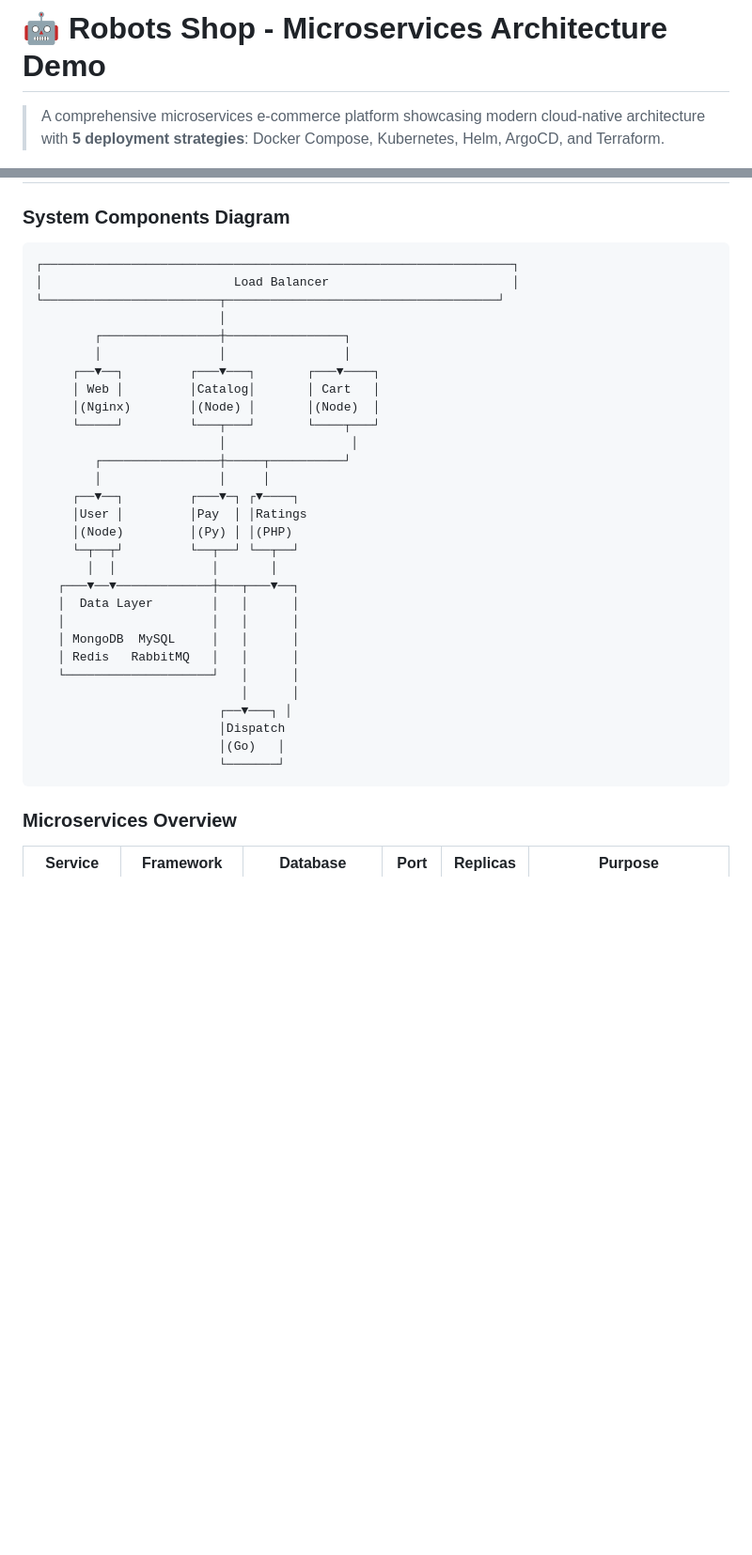
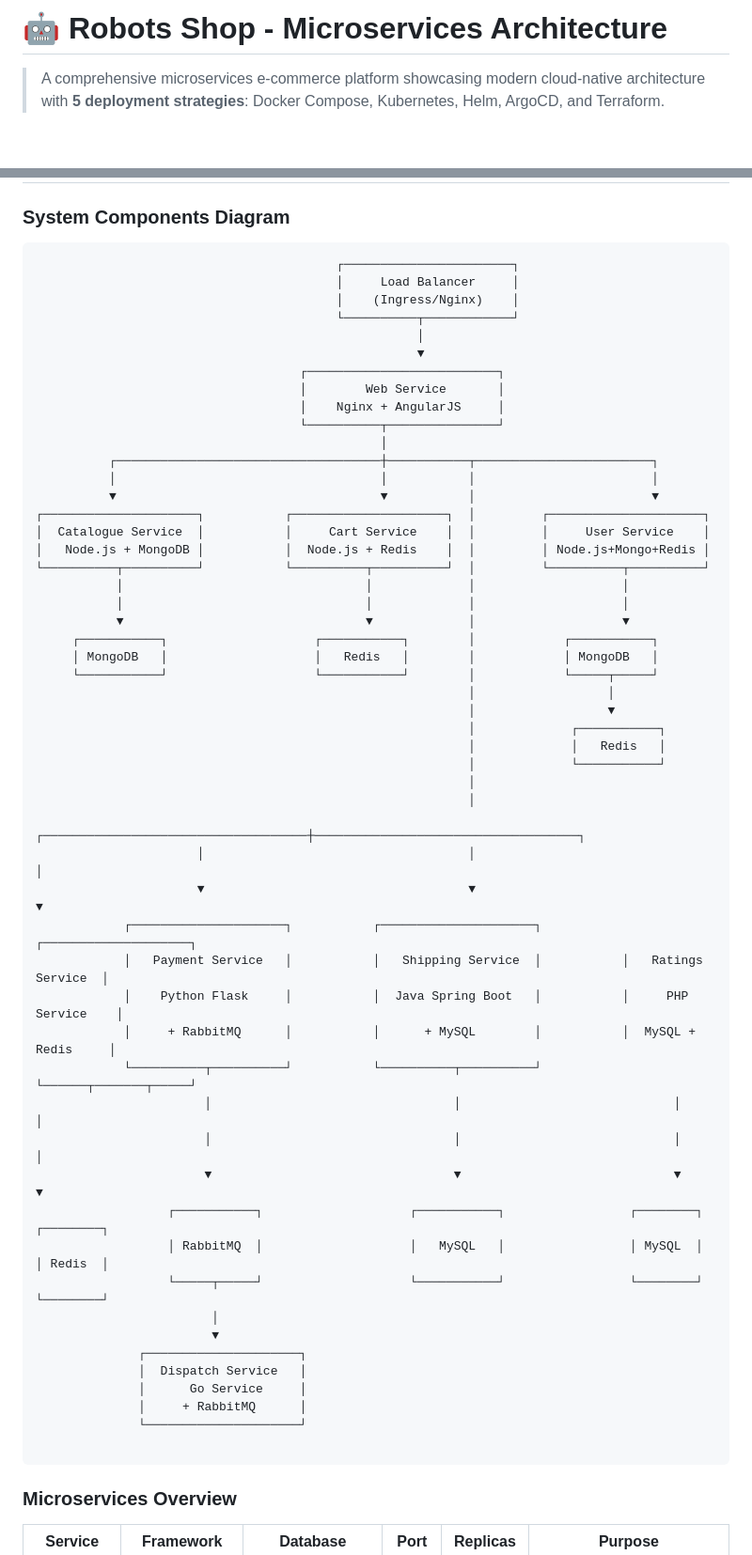
Before and after one commit to MahmoudG27/Robots-Shop, a Markdown page: README.md, 2 parts joined by grey strips. Shown at 94% size. Rendered like a GitHub page; blank space fills up the shorter version.

````diff
--- a/README.md
+++ b/README.md
@@ -1,4 +1,4 @@
-# 🤖 Robots Shop - Microservices Architecture Demo
+# 🤖 Robots Shop - Microservices Architecture
 
 > A comprehensive microservices e-commerce platform showcasing modern cloud-native architecture with **5 deployment strategies**: Docker Compose, Kubernetes, Helm, ArgoCD, and Terraform.
 
@@ -65,35 +65,59 @@
 ### System Components Diagram
 
 ```
-┌────────────────────────────────────────────────────────────────┐
-│                          Load Balancer                         │
-└────────────────────────┬─────────────────────────────────────┘
-                         │
-        ┌────────────────┼────────────────┐
-        │                │                │
-     ┌──▼──┐         ┌───▼───┐       ┌───▼────┐
-     │ Web │         │Catalog│       │ Cart   │
-     │(Nginx)        │(Node) │       │(Node)  │
-     └─────┘         └───┬───┘       └────┬───┘
-                         │                 │
-        ┌────────────────┼─────┬──────────┘
-        │                │     │
-     ┌──▼──┐         ┌───▼─┐ ┌▼────┐
-     │User │         │Pay  │ │Ratings
-     │(Node)         │(Py) │ │(PHP)
-     └─┬──┬┘         └──┬──┘ └──┬──┘
-       │  │             │       │
-   ┌───▼──▼─────────────┼───┬───▼──┐
-   │  Data Layer        │   │      │
-   │                    │   │      │
-   │ MongoDB  MySQL     │   │      │
-   │ Redis   RabbitMQ   │   │      │
-   └────────────────────┘   │      │
-                            │      │
-                         ┌──▼───┐ │
-                         │Dispatch
-                         │(Go)   │
-                         └───────┘
+                                         ┌───────────────────────┐
+                                         │     Load Balancer     │
+                                         │    (Ingress/Nginx)    │
+                                         └──────────┬────────────┘
+                                                    │
+                                                    ▼
+                                    ┌──────────────────────────┐
+                                    │        Web Service       │
+                                    │    Nginx + AngularJS     │
+                                    └──────────┬───────────────┘
+                                               │
+          ┌────────────────────────────────────┼───────────┬────────────────────────┐
+          │                                    │           │                        │
+          ▼                                    ▼           │                        ▼
+┌─────────────────────┐           ┌─────────────────────┐  │         ┌─────────────────────┐
+│  Catalogue Service  │           │     Cart Service    │  │         │     User Service    │
+│   Node.js + MongoDB │           │  Node.js + Redis    │  │         │ Node.js+Mongo+Redis │
+└──────────┬──────────┘           └──────────┬──────────┘  │         └──────────┬──────────┘
+           │                                 │             │                    │
+           │                                 │             │                    │
+           ▼                                 ▼             │                    ▼
+     ┌───────────┐                    ┌───────────┐        │            ┌───────────┐
+     │ MongoDB   │                    │   Redis   │        │            │ MongoDB   │
+     └───────────┘                    └───────────┘        │            └─────┬─────┘
+                                                           │                  │
+                                                           │                  ▼
+                                                           │             ┌───────────┐
+                                                           │             │   Redis   │
+                                                           │             └───────────┘
+                                                           │
+                                                           │
+                      ┌────────────────────────────────────┼────────────────────────────────────┐
+                      │                                    │                                    │
+                      ▼                                    ▼                                    ▼
+            ┌─────────────────────┐           ┌─────────────────────┐           ┌────────────────────┐
+            │   Payment Service   │           │   Shipping Service  │           │   Ratings Service  │
+            │    Python Flask     │           │  Java Spring Boot   │           │     PHP Service    │
+            │     + RabbitMQ      │           │      + MySQL        │           │  MySQL + Redis     │
+            └──────────┬──────────┘           └──────────┬──────────┘           └──────┬───────┬─────┘
+                       │                                 │                             │       │
+                       │                                 │                             │       │
+                       ▼                                 ▼                             ▼       ▼
+                  ┌───────────┐                    ┌───────────┐                 ┌────────┐ ┌────────┐
+                  │ RabbitMQ  │                    │   MySQL   │                 │ MySQL  │ │ Redis  │
+                  └─────┬─────┘                    └───────────┘                 └────────┘ └────────┘
+                        │
+                        ▼
+              ┌─────────────────────┐
+              │  Dispatch Service   │
+              │      Go Service     │
+              │     + RabbitMQ      │
+              └─────────────────────┘
+
 ```
 
 ### Microservices Overview
````
